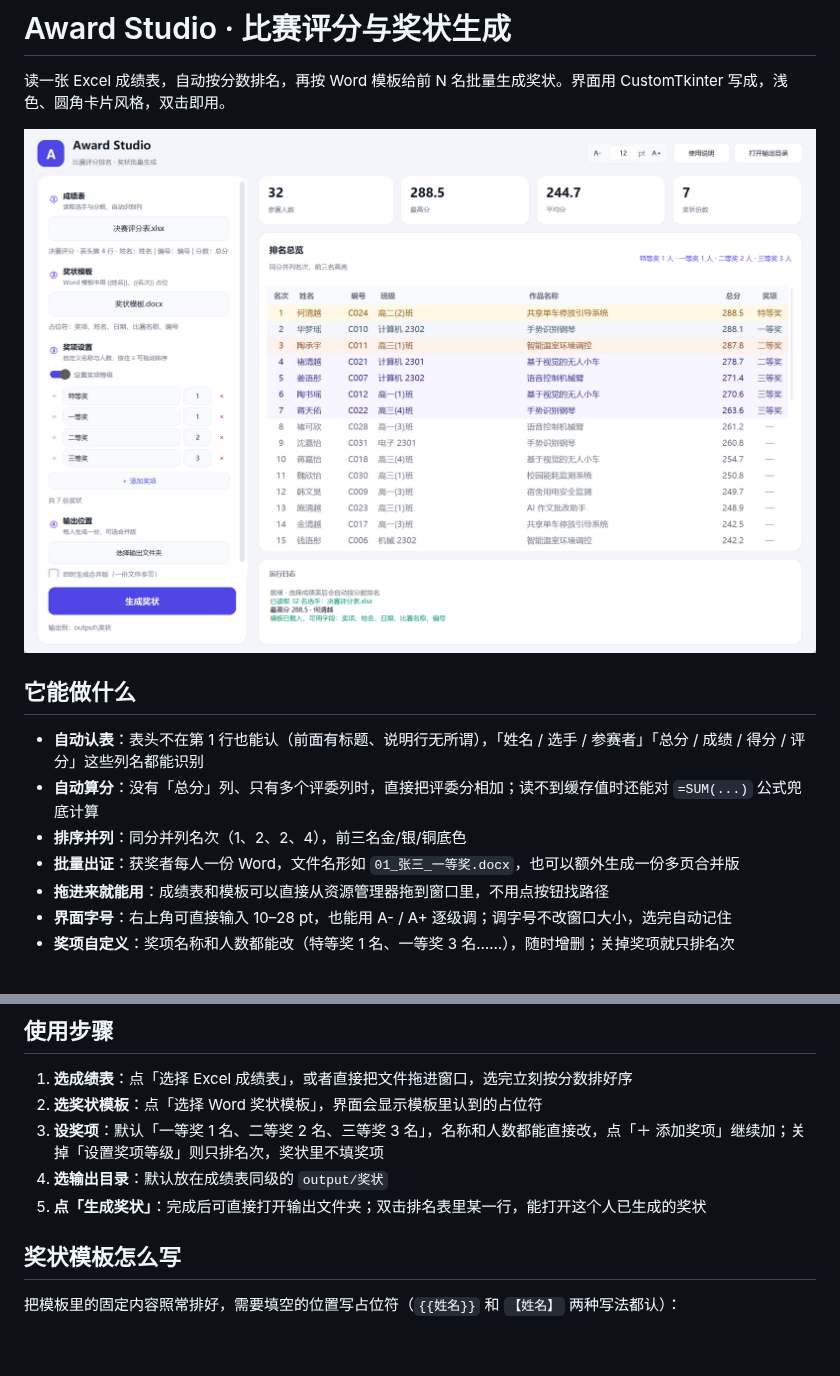
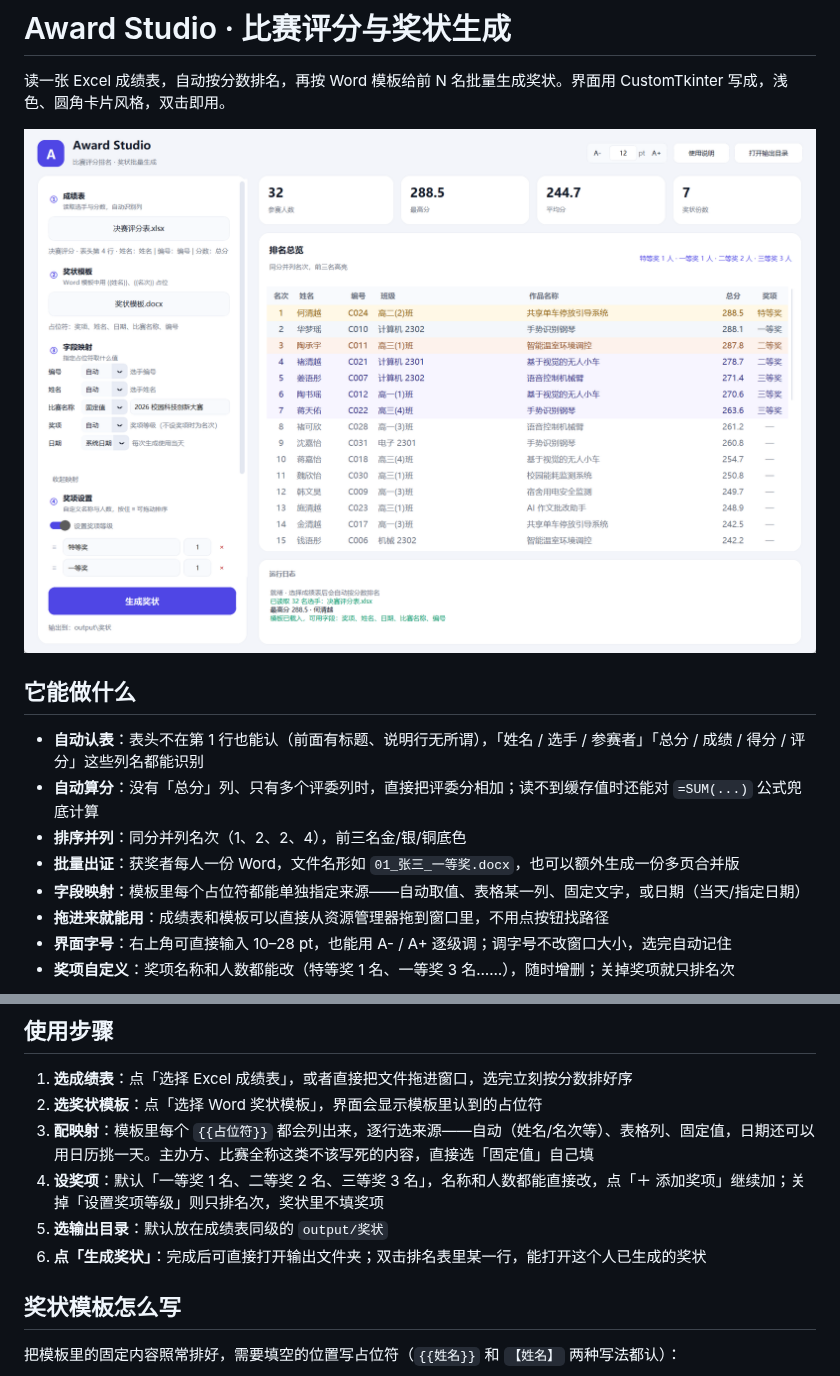
Before and after one commit to pick3t/award-studio, a Markdown page: README.md, 2 parts joined by grey strips. Drawn GitHub-style; pictures changed too: docs/screenshot.png; blank space fills up the shorter version.

```diff
--- a/README.md
+++ b/README.md
@@ -10,6 +10,7 @@
 - **自动算分**：没有「总分」列、只有多个评委列时，直接把评委分相加；读不到缓存值时还能对 `=SUM(...)` 公式兜底计算
 - **排序并列**：同分并列名次（1、2、2、4），前三名金/银/铜底色
 - **批量出证**：获奖者每人一份 Word，文件名形如 `01_张三_一等奖.docx`，也可以额外生成一份多页合并版
+- **字段映射**：模板里每个占位符都能单独指定来源——自动取值、表格某一列、固定文字，或日期（当天/指定日期）
 - **拖进来就能用**：成绩表和模板可以直接从资源管理器拖到窗口里，不用点按钮找路径
 - **界面字号**：右上角可直接输入 10–28 pt，也能用 A- / A+ 逐级调；调字号不改窗口大小，选完自动记住
 - **奖项自定义**：奖项名称和人数都能改（特等奖 1 名、一等奖 3 名……），随时增删；关掉奖项就只排名次
@@ -46,9 +47,10 @@ python app.py --demo     # 启动并自动载入 samples 里的测试数据
 
 1. **选成绩表**：点「选择 Excel 成绩表」，或者直接把文件拖进窗口，选完立刻按分数排好序
 2. **选奖状模板**：点「选择 Word 奖状模板」，界面会显示模板里认到的占位符
-3. **设奖项**：默认「一等奖 1 名、二等奖 2 名、三等奖 3 名」，名称和人数都能直接改，点「＋ 添加奖项」继续加；关掉「设置奖项等级」则只排名次，奖状里不填奖项
-4. **选输出目录**：默认放在成绩表同级的 `output/奖状`
-5. **点「生成奖状」**：完成后可直接打开输出文件夹；双击排名表里某一行，能打开这个人已生成的奖状
+3. **配映射**：模板里每个 `{{占位符}}` 都会列出来，逐行选来源——自动（姓名/名次等）、表格列、固定值，日期还可以用日历挑一天。主办方、比赛全称这类不该写死的内容，直接选「固定值」自己填
+4. **设奖项**：默认「一等奖 1 名、二等奖 2 名、三等奖 3 名」，名称和人数都能直接改，点「＋ 添加奖项」继续加；关掉「设置奖项等级」则只排名次，奖状里不填奖项
+5. **选输出目录**：默认放在成绩表同级的 `output/奖状`
+6. **点「生成奖状」**：完成后可直接打开输出文件夹；双击排名表里某一行，能打开这个人已生成的奖状
 
 ## 奖状模板怎么写
 
```
Also changed, not shown: docs/_header.png (deleted), docs/_map.png (added), 5 other files.
